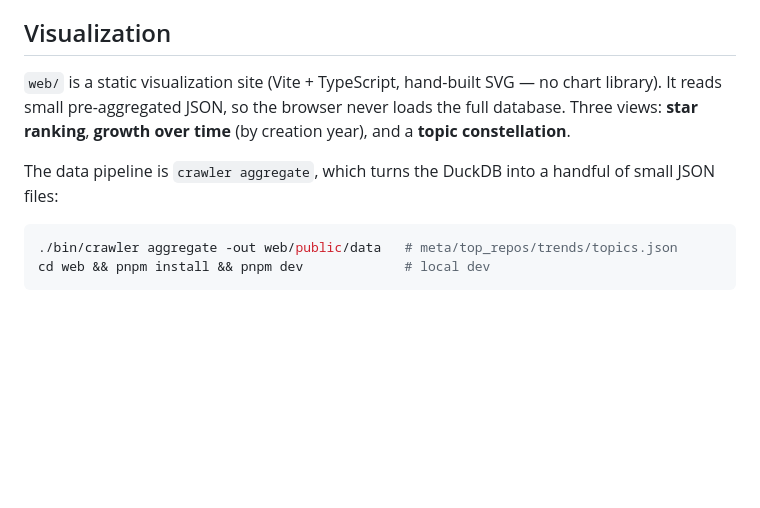
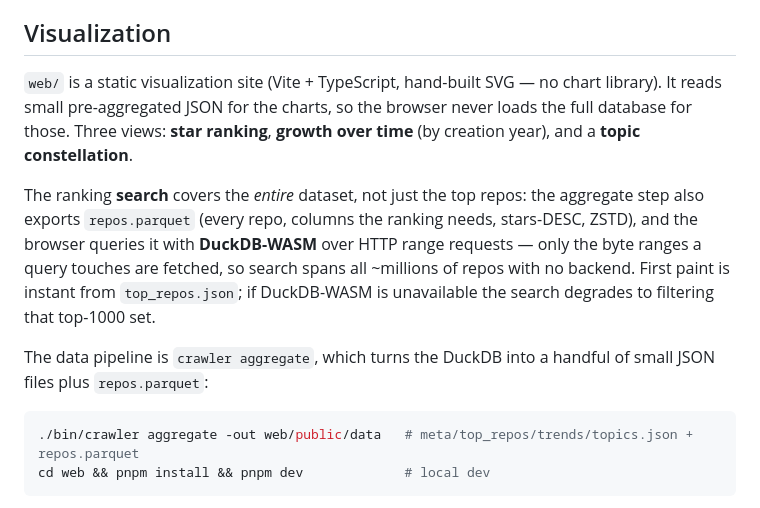
Before and after one commit to hoveychen/opensource-world, a Markdown page: README.md, the part around the change. GitHub-like rendering; blank space fills up the shorter version.

Commit message:
docs: describe full-dataset search via DuckDB-WASM + repos.parquet

````diff
--- a/README.md
+++ b/README.md
@@ -135,15 +135,22 @@ Notes:
 ## Visualization
 
 `web/` is a static visualization site (Vite + TypeScript, hand-built SVG — no chart
-library). It reads small pre-aggregated JSON, so the browser never loads the full
-database. Three views: **star ranking**, **growth over time** (by creation year),
-and a **topic constellation**.
+library). It reads small pre-aggregated JSON for the charts, so the browser never
+loads the full database for those. Three views: **star ranking**, **growth over
+time** (by creation year), and a **topic constellation**.
+
+The ranking **search** covers the *entire* dataset, not just the top repos: the
+aggregate step also exports `repos.parquet` (every repo, columns the ranking needs,
+stars-DESC, ZSTD), and the browser queries it with **DuckDB-WASM** over HTTP range
+requests — only the byte ranges a query touches are fetched, so search spans all
+~millions of repos with no backend. First paint is instant from `top_repos.json`;
+if DuckDB-WASM is unavailable the search degrades to filtering that top-1000 set.
 
 The data pipeline is `crawler aggregate`, which turns the DuckDB into a handful of
-small JSON files:
+small JSON files plus `repos.parquet`:
 
 ```bash
-./bin/crawler aggregate -out web/public/data   # meta/top_repos/trends/topics.json
+./bin/crawler aggregate -out web/public/data   # meta/top_repos/trends/topics.json + repos.parquet
 cd web && pnpm install && pnpm dev             # local dev
 ```
 
````
